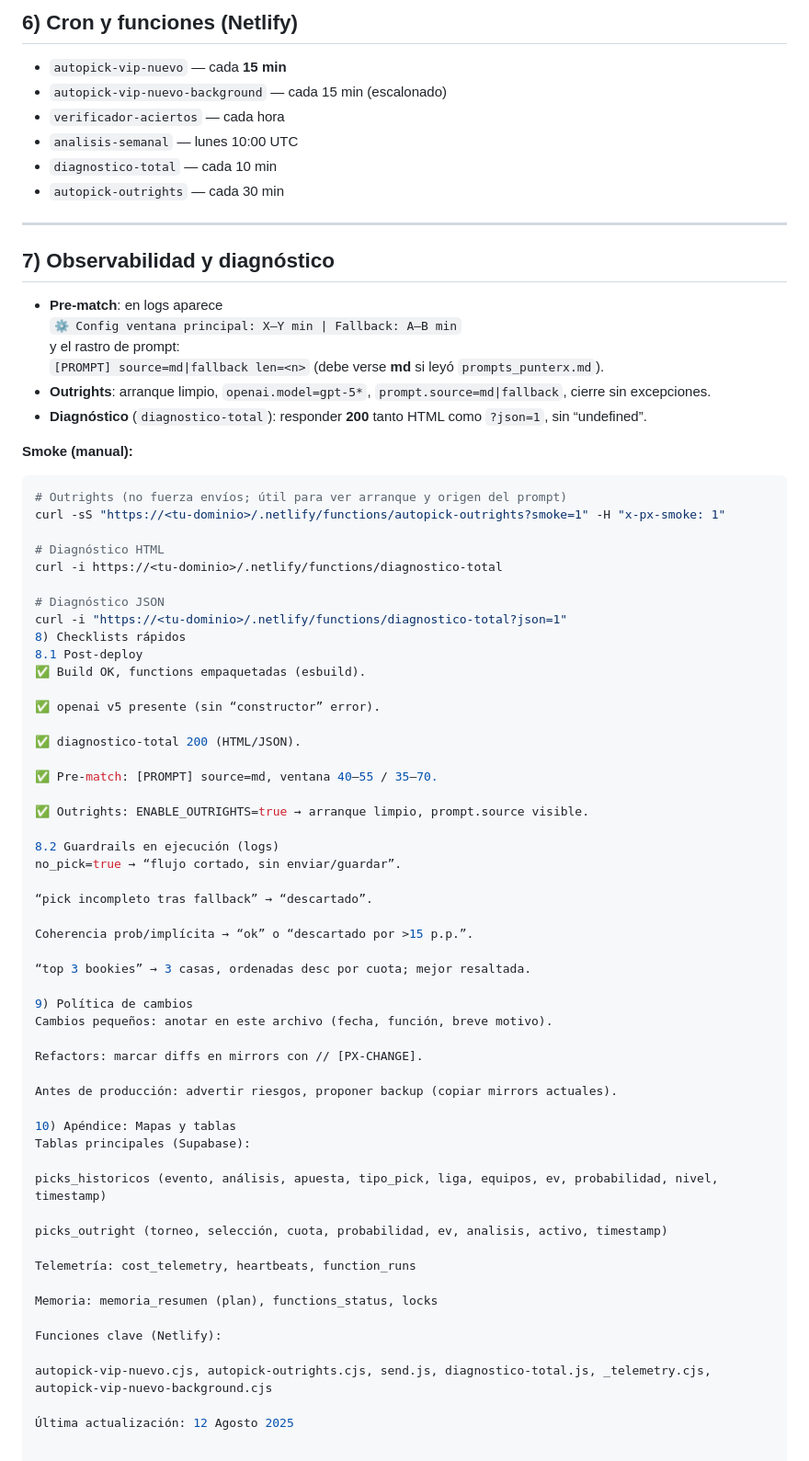
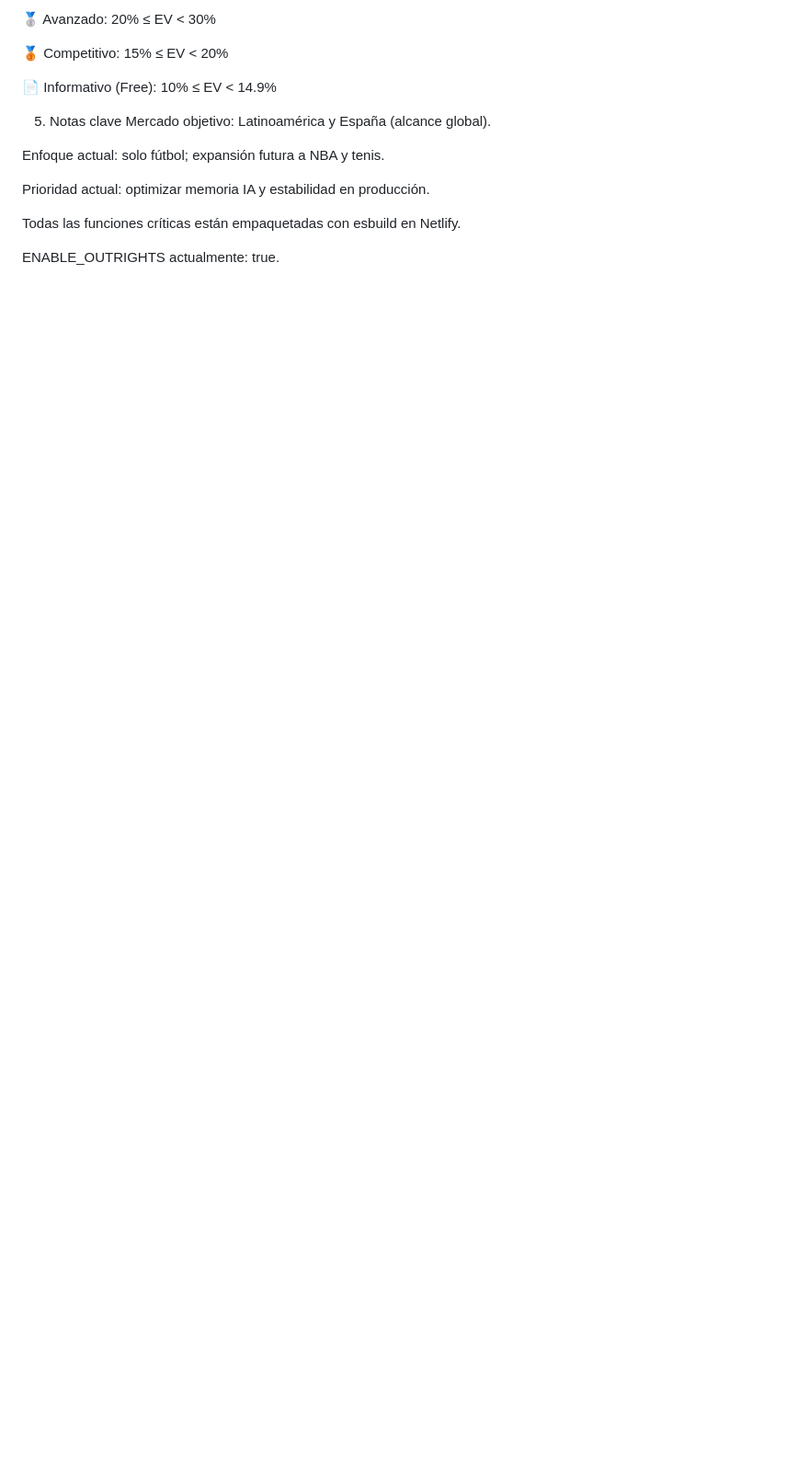
Before and after one commit to LuisSMelchor/punterx-panel, a Markdown page: PunterX-Config.md, the part around the change printed below. Shown: that part at 92% size. Rendered like a GitHub page; blank space fills up the shorter version.

````diff
--- a/PunterX-Config.md
+++ b/PunterX-Config.md
@@ -128,73 +95,17 @@
 
-## 6) Cron y funciones (Netlify)
-- `autopick-vip-nuevo` — cada **15 min**
-- `autopick-vip-nuevo-background` — cada 15 min (escalonado)
-- `verificador-aciertos` — cada hora
-- `analisis-semanal` — lunes 10:00 UTC
-- `diagnostico-total` — cada 10 min
-- `autopick-outrights` — cada 30 min
+🥈 Avanzado: 20% ≤ EV < 30%
 
----
+🥉 Competitivo: 15% ≤ EV < 20%
 
-## 7) Observabilidad y diagnóstico
-- **Pre‑match**: en logs aparece
-  `⚙️ Config ventana principal: X–Y min | Fallback: A–B min`
-  y el rastro de prompt:
-  `[PROMPT] source=md|fallback len=<n>` (debe verse **md** si leyó `prompts_punterx.md`).
-- **Outrights**: arranque limpio, `openai.model=gpt-5*`, `prompt.source=md|fallback`, cierre sin excepciones.
-- **Diagnóstico** (`diagnostico-total`): responder **200** tanto HTML como `?json=1`, sin “undefined”.
+📄 Informativo (Free): 10% ≤ EV < 14.9%
 
-**Smoke (manual):**
-```bash
-# Outrights (no fuerza envíos; útil para ver arranque y origen del prompt)
-curl -sS "https://<tu-dominio>/.netlify/functions/autopick-outrights?smoke=1" -H "x-px-smoke: 1"
+5. Notas clave
+Mercado objetivo: Latinoamérica y España (alcance global).
 
-# Diagnóstico HTML
-curl -i https://<tu-dominio>/.netlify/functions/diagnostico-total
+Enfoque actual: solo fútbol; expansión futura a NBA y tenis.
 
-# Diagnóstico JSON
-curl -i "https://<tu-dominio>/.netlify/functions/diagnostico-total?json=1"
-8) Checklists rápidos
-8.1 Post‑deploy
-✅ Build OK, functions empaquetadas (esbuild).
+Prioridad actual: optimizar memoria IA y estabilidad en producción.
 
-✅ openai v5 presente (sin “constructor” error).
+Todas las funciones críticas están empaquetadas con esbuild en Netlify.
 
-✅ diagnostico-total 200 (HTML/JSON).
-
-✅ Pre‑match: [PROMPT] source=md, ventana 40–55 / 35–70.
-
-✅ Outrights: ENABLE_OUTRIGHTS=true → arranque limpio, prompt.source visible.
-
-8.2 Guardrails en ejecución (logs)
-no_pick=true → “flujo cortado, sin enviar/guardar”.
-
-“pick incompleto tras fallback” → “descartado”.
-
-Coherencia prob/implícita → “ok” o “descartado por >15 p.p.”.
-
-“top 3 bookies” → 3 casas, ordenadas desc por cuota; mejor resaltada.
-
-9) Política de cambios
-Cambios pequeños: anotar en este archivo (fecha, función, breve motivo).
-
-Refactors: marcar diffs en mirrors con // [PX-CHANGE].
-
-Antes de producción: advertir riesgos, proponer backup (copiar mirrors actuales).
-
-10) Apéndice: Mapas y tablas
-Tablas principales (Supabase):
-
-picks_historicos (evento, análisis, apuesta, tipo_pick, liga, equipos, ev, probabilidad, nivel, timestamp)
-
-picks_outright (torneo, selección, cuota, probabilidad, ev, analisis, activo, timestamp)
-
-Telemetría: cost_telemetry, heartbeats, function_runs
-
-Memoria: memoria_resumen (plan), functions_status, locks
-
-Funciones clave (Netlify):
-
-autopick-vip-nuevo.cjs, autopick-outrights.cjs, send.js, diagnostico-total.js, _telemetry.cjs, autopick-vip-nuevo-background.cjs
-
-Última actualización: 12 Agosto 2025
+ENABLE_OUTRIGHTS actualmente: true.
````
Also changed, not shown: other parts of PunterX-Config.md (+72 -105 lines).
